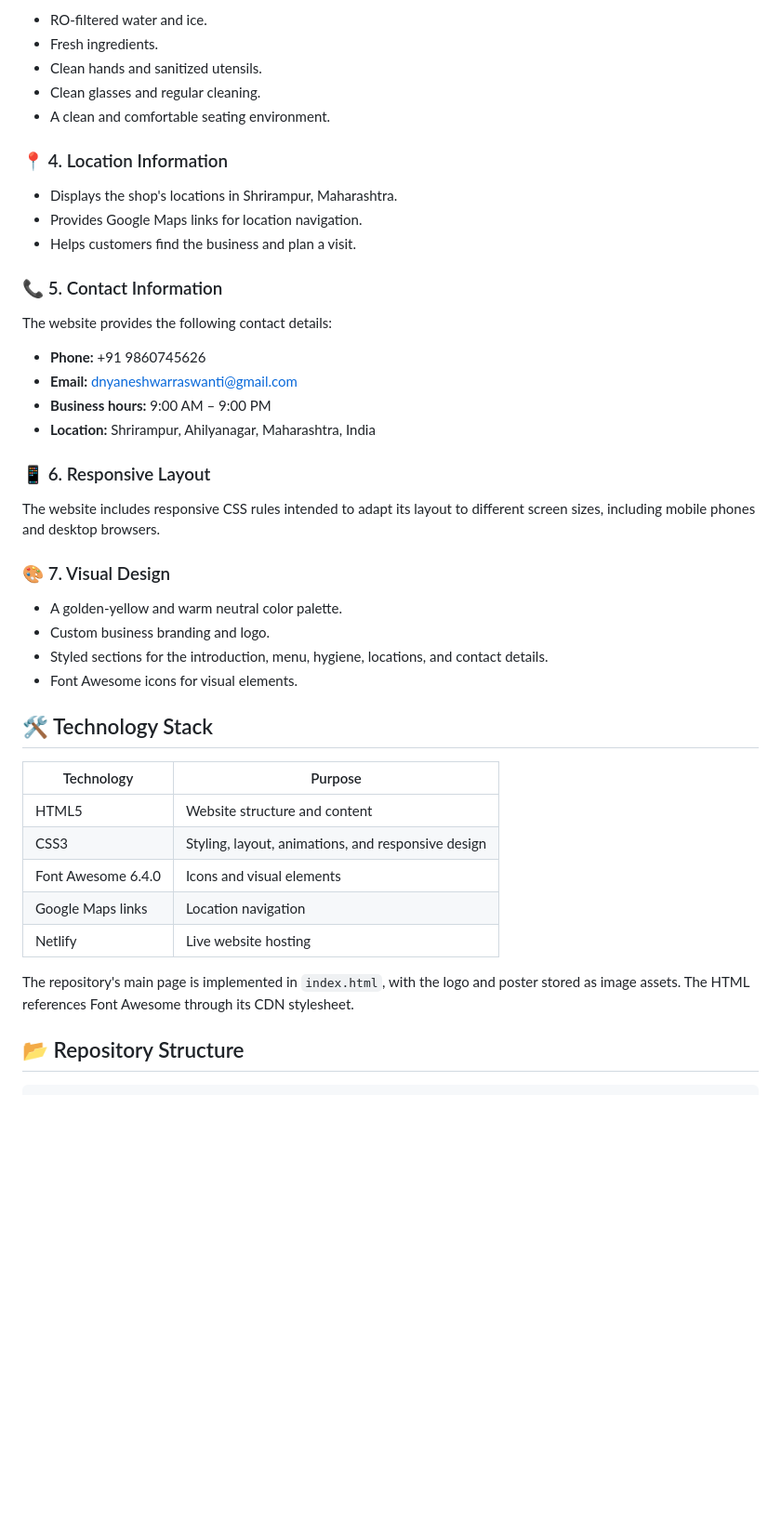
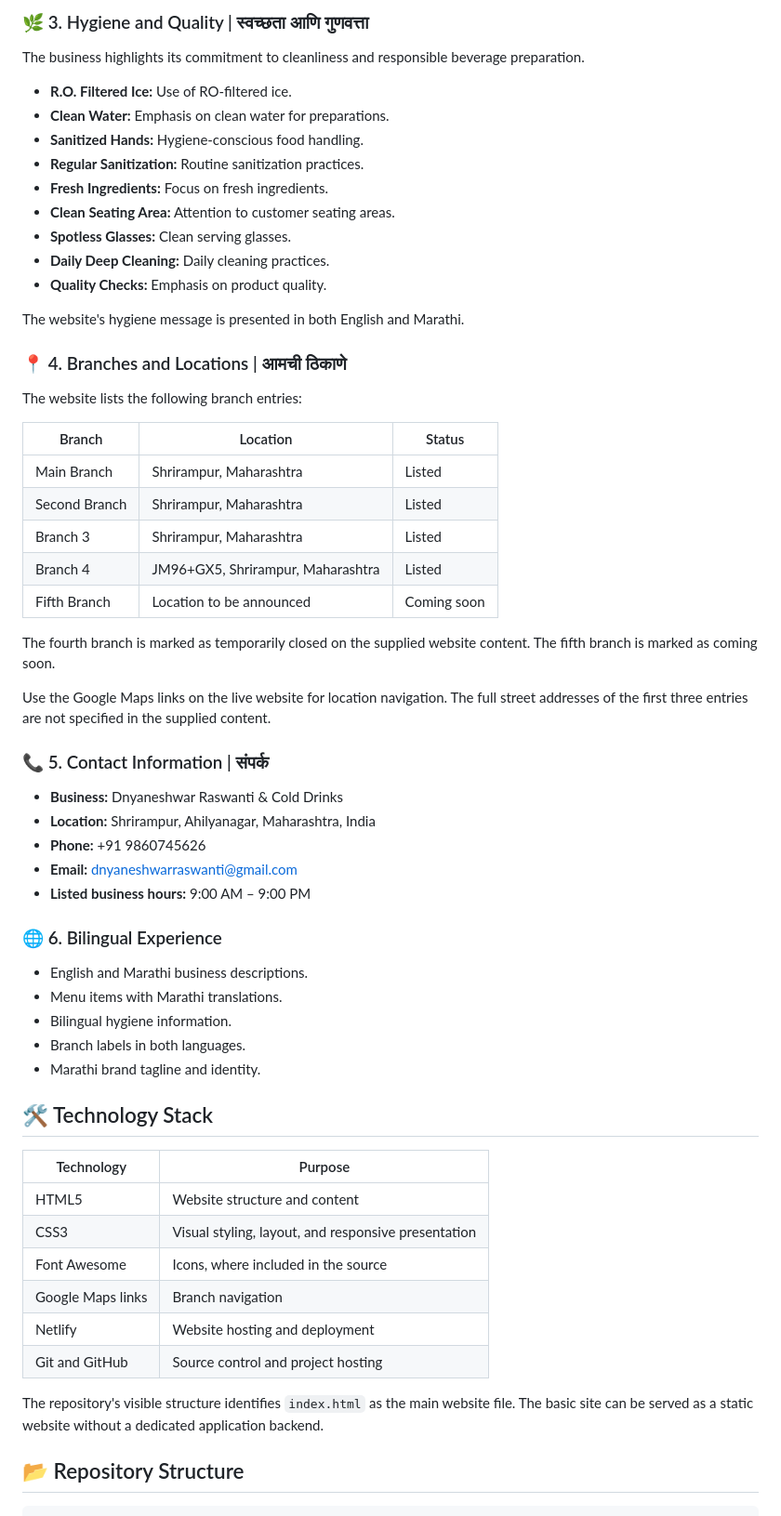
Before and after one commit to pratikabhang/SHOP, a Markdown page: README.md, the part around one of its changes. Shown at 93% size. GitHub-like rendering; blank space fills up the shorter version.

```diff
--- a/README.md
+++ b/README.md
@@ -66,43 +77,63 @@ The website communicates the business's stated hygiene practices, including:
 
-- RO-filtered water and ice.
-- Fresh ingredients.
-- Clean hands and sanitized utensils.
-- Clean glasses and regular cleaning.
-- A clean and comfortable seating environment.
+### 🌿 3. Hygiene and Quality | स्वच्छता आणि गुणवत्ता
 
-### 📍 4. Location Information
-- Displays the shop's locations in Shrirampur, Maharashtra.
-- Provides Google Maps links for location navigation.
-- Helps customers find the business and plan a visit.
+The business highlights its commitment to cleanliness and responsible beverage preparation.
 
-### 📞 5. Contact Information
-The website provides the following contact details:
+- **R.O. Filtered Ice:** Use of RO-filtered ice.
+- **Clean Water:** Emphasis on clean water for preparations.
+- **Sanitized Hands:** Hygiene-conscious food handling.
+- **Regular Sanitization:** Routine sanitization practices.
+- **Fresh Ingredients:** Focus on fresh ingredients.
+- **Clean Seating Area:** Attention to customer seating areas.
+- **Spotless Glasses:** Clean serving glasses.
+- **Daily Deep Cleaning:** Daily cleaning practices.
+- **Quality Checks:** Emphasis on product quality.
 
+The website's hygiene message is presented in both English and Marathi.
+
+### 📍 4. Branches and Locations | आमची ठिकाणे
+
+The website lists the following branch entries:
+
+| Branch | Location | Status |
+|---|---|---|
+| Main Branch | Shrirampur, Maharashtra | Listed |
+| Second Branch | Shrirampur, Maharashtra | Listed |
+| Branch 3 | Shrirampur, Maharashtra | Listed |
+| Branch 4 | JM96+GX5, Shrirampur, Maharashtra | Listed |
+| Fifth Branch | Location to be announced | Coming soon |
+
+The fourth branch is marked as temporarily closed on the supplied website content. The fifth branch is marked as coming soon.
+
+Use the Google Maps links on the live website for location navigation. The full street addresses of the first three entries are not specified in the supplied content.
+
+### 📞 5. Contact Information | संपर्क
+
+- **Business:** Dnyaneshwar Raswanti & Cold Drinks
+- **Location:** Shrirampur, Ahilyanagar, Maharashtra, India
 - **Phone:** +91 9860745626
 - **Email:** dnyaneshwarraswanti@gmail.com
-- **Business hours:** 9:00 AM – 9:00 PM
-- **Location:** Shrirampur, Ahilyanagar, Maharashtra, India
+- **Listed business hours:** 9:00 AM – 9:00 PM
 
-### 📱 6. Responsive Layout
-The website includes responsive CSS rules intended to adapt its layout to different screen sizes, including mobile phones and desktop browsers.
-
-### 🎨 7. Visual Design
-- A golden-yellow and warm neutral color palette.
-- Custom business branding and logo.
-- Styled sections for the introduction, menu, hygiene, locations, and contact details.
-- Font Awesome icons for visual elements.
+### 🌐 6. Bilingual Experience
+- English and Marathi business descriptions.
+- Menu items with Marathi translations.
+- Bilingual hygiene information.
+- Branch labels in both languages.
+- Marathi brand tagline and identity.
 
 ## 🛠️ Technology Stack
 
 | Technology | Purpose |
 |---|---|
 | HTML5 | Website structure and content |
-| CSS3 | Styling, layout, animations, and responsive design |
-| Font Awesome 6.4.0 | Icons and visual elements |
-| Google Maps links | Location navigation |
-| Netlify | Live website hosting |
+| CSS3 | Visual styling, layout, and responsive presentation |
+| Font Awesome | Icons, where included in the source |
+| Google Maps links | Branch navigation |
+| Netlify | Website hosting and deployment |
+| Git and GitHub | Source control and project hosting |
 
-The repository's main page is implemented in `index.html`, with the logo and poster stored as image assets. The HTML references Font Awesome through its CDN stylesheet.
+The repository's visible structure identifies `index.html` as the main website file. The basic site can be served as a static website without a dedicated application backend.
 
 ## 📂 Repository Structure
 
```
Also changed, not shown: other parts of README.md (+90 -74 lines).
